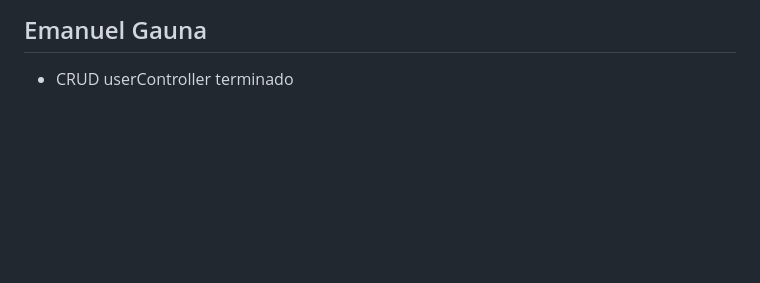
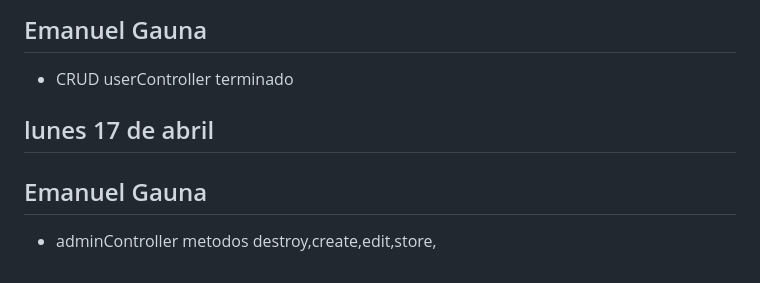
Before and after one commit to LuqueJuanManuel/Grupo_10_ProGamer, a Markdown page: daily.md, the part around the change. GitHub-like rendering; blank space fills up the shorter version.

Commit message:
cambio en daily.md

```diff
--- a/daily.md
+++ b/daily.md
@@ -308,3 +308,9 @@ Tuve algunos problemas en la vista y la tuve qe cambiar un poco.
 ## Emanuel Gauna
 
 - CRUD userController terminado
+
+## lunes 17 de abril
+
+## Emanuel Gauna
+
+- adminController metodos destroy,create,edit,store,
```
